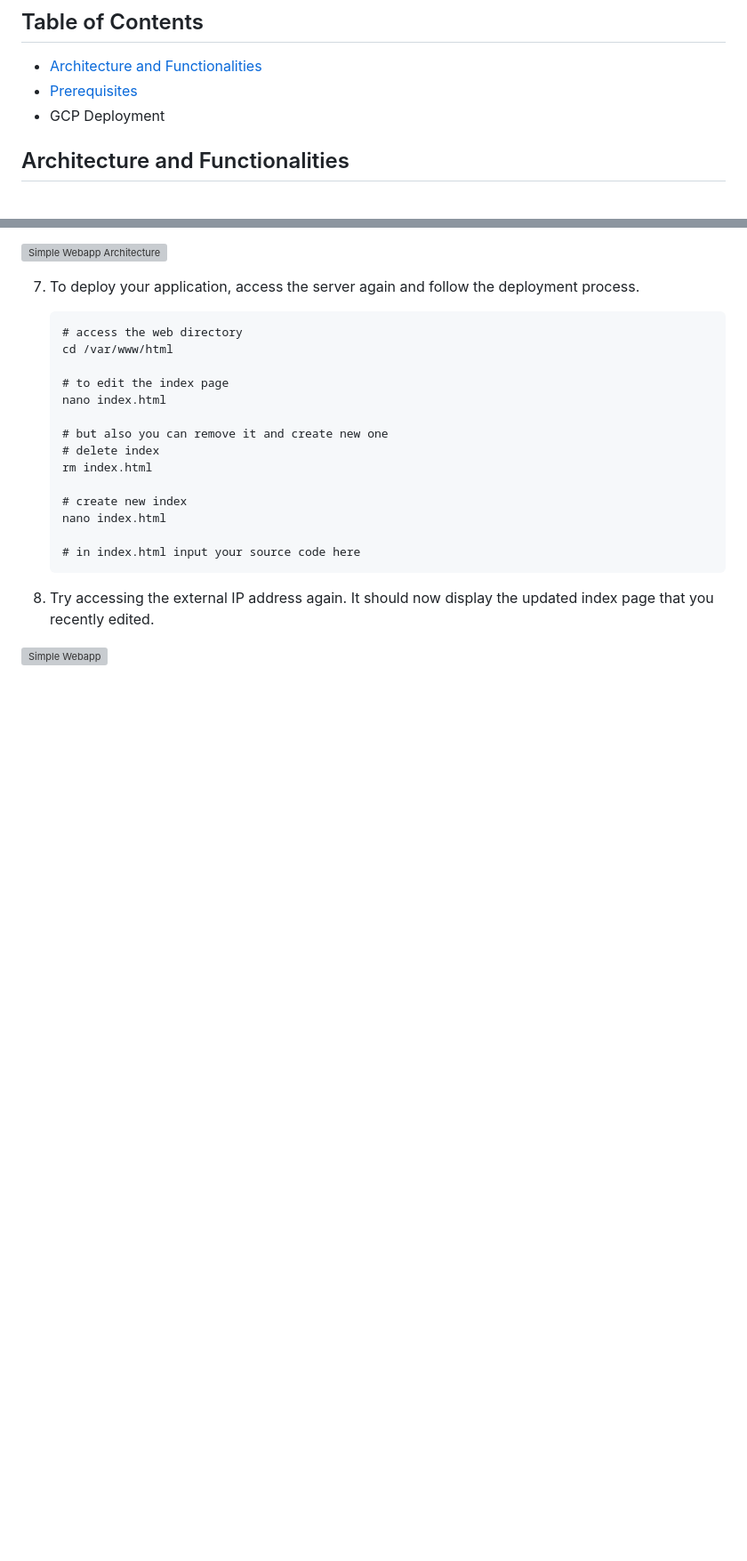
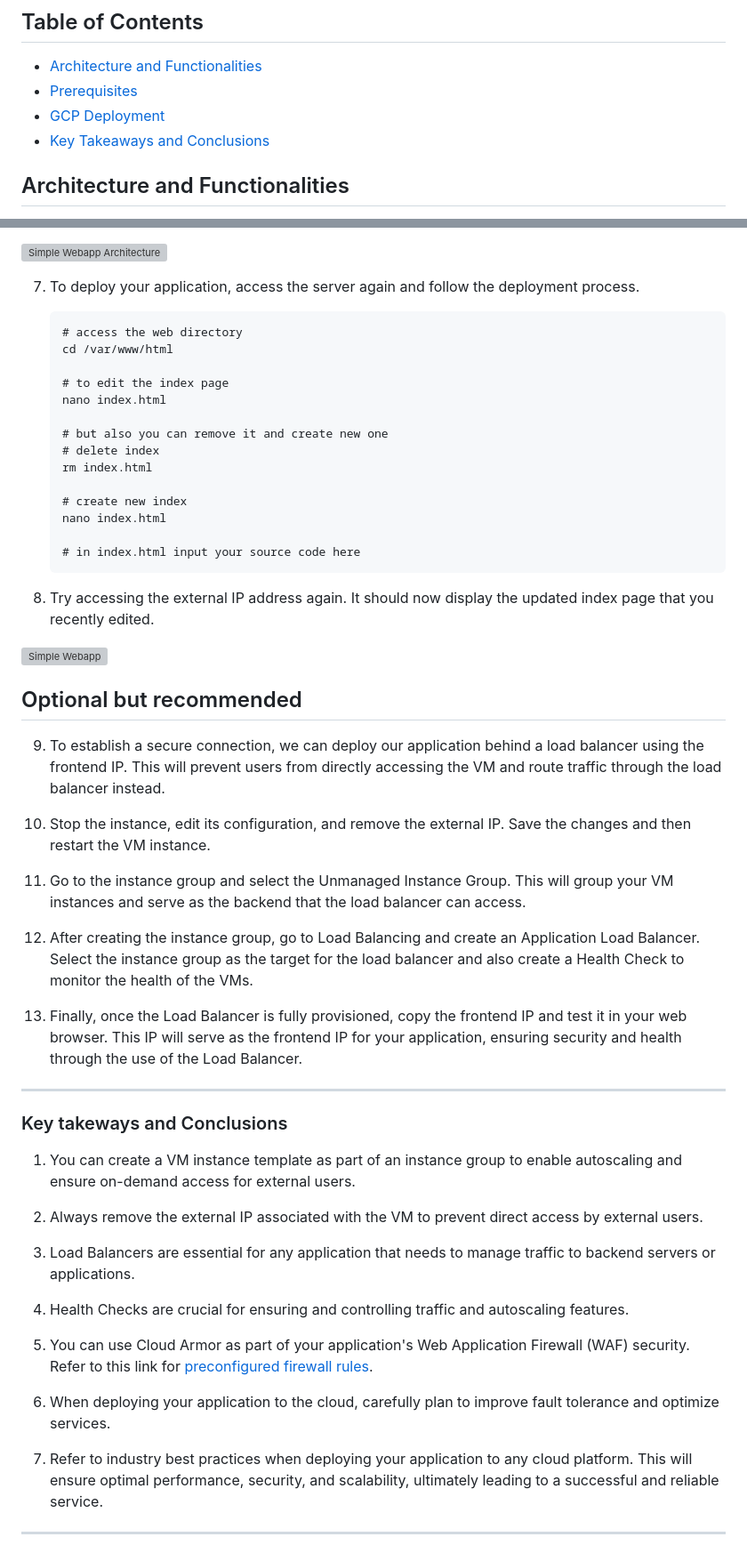
Before and after one commit to Joosshh16/DevOps, a Markdown page: GCP - Compute Engine/README.md, 2 parts joined by grey strips. Shown: that part at 89% size. Rendered like a GitHub page; blank space fills up the shorter version; grey boxes are pictures that could not be loaded.

```diff
--- a/GCP - Compute Engine/README.md
+++ b/GCP - Compute Engine/README.md
@@ -10,8 +10,8 @@ Refer to this directory for the sample source code.
 ## Table of Contents
 * [Architecture and Functionalities](#architecture-and-funtionalities)
 * [Prerequisites](#prerequisites)
-* GCP Deployment
-
+* [GCP Deployment](#gcp-deployment)
+* [Key Takeaways and Conclusions](#key-takeways-and-conclusions)
 
 ## Architecture and Functionalities
 
@@ -85,3 +85,35 @@ As shown in the architecture diagram, the application is deployed to Compute Eng
 8. Try accessing the external IP address again. It should now display the updated index page that you recently edited.
 
 ![Simple Webapp](architecture/Web.png)
+
+## Optional but recommended
+
+9. To establish a secure connection, we can deploy our application behind a load balancer using the frontend IP. This will prevent users from directly accessing the VM and route traffic through the load balancer instead.
+
+10. Stop the instance, edit its configuration, and remove the external IP. Save the changes and then restart the VM instance.
+
+11. Go to the instance group and select the Unmanaged Instance Group. This will group your VM instances and serve as the backend that the load balancer can access.
+
+12. After creating the instance group, go to Load Balancing and create an Application Load Balancer. Select the instance group as the target for the load balancer and also create a Health Check to monitor the health of the VMs.
+
+13. Finally, once the Load Balancer is fully provisioned, copy the frontend IP and test it in your web browser. This IP will serve as the frontend IP for your application, ensuring security and health through the use of the Load Balancer.
+
+---
+
+### Key takeways and Conclusions
+
+1. You can create a VM instance template as part of an instance group to enable autoscaling and ensure on-demand access for external users.
+
+2. Always remove the external IP associated with the VM to prevent direct access by external users.
+
+3. Load Balancers are essential for any application that needs to manage traffic to backend servers or applications.
+
+4. Health Checks are crucial for ensuring and controlling traffic and autoscaling features.
+
+5. You can use Cloud Armor as part of your application's Web Application Firewall (WAF) security. Refer to this link for [preconfigured firewall rules](https://cloud.google.com/armor/docs/waf-rules).
+
+6. When deploying your application to the cloud, carefully plan to improve fault tolerance and optimize services.
+
+7. Refer to industry best practices when deploying your application to any cloud platform. This will ensure optimal performance, security, and scalability, ultimately leading to a successful and reliable service.
+
+---
```
